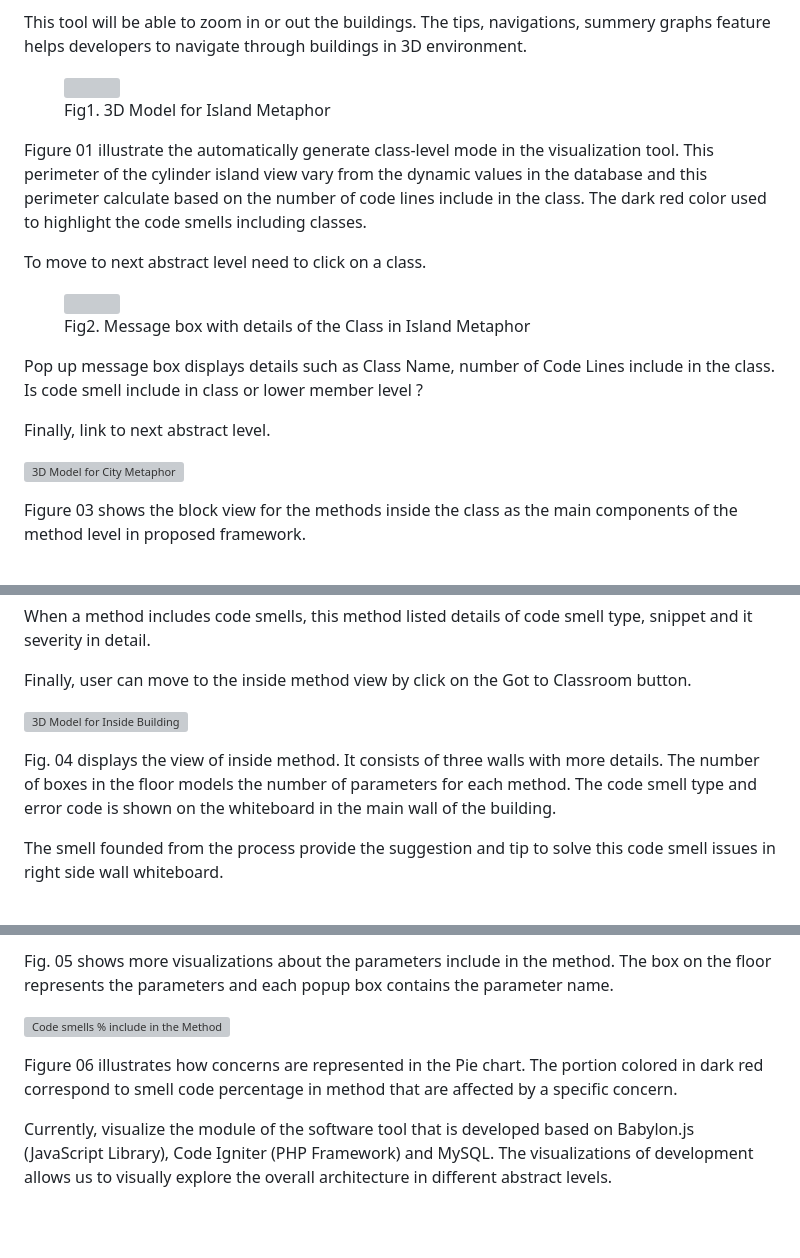
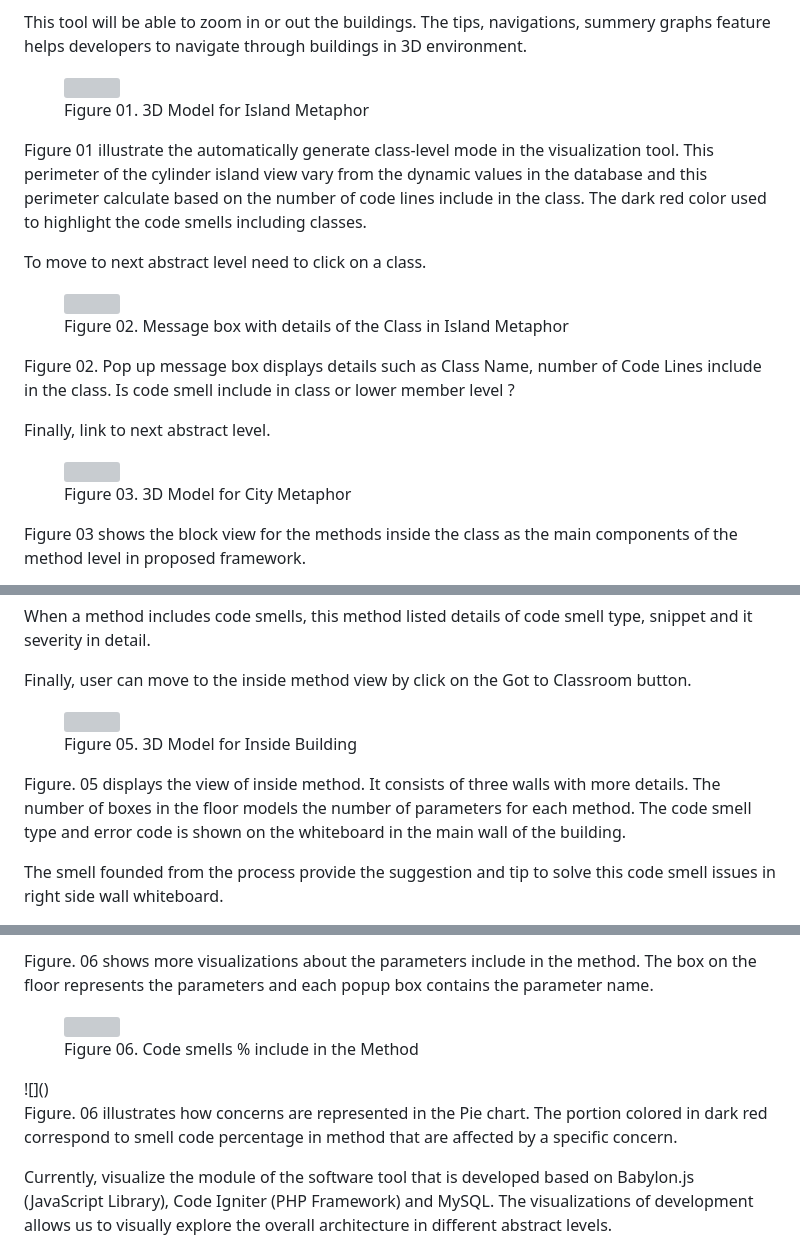
Before and after one commit to chathuranagahasa/3D-metaphor-code-visualization, a Markdown page: README.md, 3 parts joined by grey strips. Rendered like a GitHub page; blank space fills up the shorter version; grey boxes are pictures that could not be loaded.

```diff
--- a/README.md
+++ b/README.md
@@ -72,7 +72,7 @@ Zooming, localization and browsing are essential features that are under conside
 This tool will be able to zoom in or out the buildings. The tips, navigations, summery graphs feature helps developers to navigate through buildings in 3D environment.
 
 <figure>
-<img src="https://user-images.githubusercontent.com/8435152/236656083-df177f8d-ab63-4739-99ce-4c5b7251d193.png" title="3D Model for Island Metaphor" ><figcaption>Fig1. 3D Model for Island Metaphor</figcaption>
+<img src="https://user-images.githubusercontent.com/8435152/236656083-df177f8d-ab63-4739-99ce-4c5b7251d193.png" title="3D Model for Island Metaphor" ><figcaption>Figure 01. 3D Model for Island Metaphor</figcaption>
 </figure>
 
 Figure 01 illustrate the automatically generate class-level mode in the visualization tool. This perimeter of the cylinder island view vary from the dynamic values in the database and this perimeter calculate based on the number of code lines include in the class. The dark red color used to highlight the code smells including classes.
@@ -80,15 +80,17 @@ Figure 01 illustrate the automatically generate class-level mode in the visualiz
 To move to next abstract level need to click on a class.
 
 <figure>
-<img src="https://user-images.githubusercontent.com/8435152/236658135-27112591-f796-4eff-8dd9-3041f84c7714.png" title="3D Model for Island Metaphor" ><figcaption>Fig2. Message box with details of the Class in Island Metaphor</figcaption>
+<img src="https://user-images.githubusercontent.com/8435152/236658135-27112591-f796-4eff-8dd9-3041f84c7714.png" title="3D Model for Island Metaphor" ><figcaption>Figure 02. Message box with details of the Class in Island Metaphor</figcaption>
 </figure>
 
-Pop up message box displays details such as Class Name, number of Code Lines include in the class.
+Figure 02. Pop up message box displays details such as Class Name, number of Code Lines include in the class.
 Is code smell include in class or lower member level ?
 
 Finally, link to next abstract level.
 
-![3D Model for City Metaphor](https://user-images.githubusercontent.com/8435152/236658156-e1a64447-28d3-49f8-b604-cc98555c4e10.png)
+<figure>
+<img src="https://user-images.githubusercontent.com/8435152/236658156-e1a64447-28d3-49f8-b604-cc98555c4e10.png" title="3D Model for Island Metaphor" ><figcaption>Figure 03. 3D Model for City Metaphor</figcaption>
+</figure>
 
 Figure 03 shows the block view for the methods inside the class as the main components of the method level in proposed framework.
 
@@ -100,9 +105,12 @@ When a method includes code smells, this method listed details of code smell typ
 
 Finally, user can move to the inside method view by click on the Got to Classroom button.
 
-![3D Model for Inside Building](https://user-images.githubusercontent.com/8435152/236658181-4c72ae23-5bee-4b3a-a3ff-a7761cf984b5.png)
+<figure>
+<img src="https://user-images.githubusercontent.com/8435152/236658181-4c72ae23-5bee-4b3a-a3ff-a7761cf984b5.png" title="3D Model for Island Metaphor" ><figcaption>Figure 05. 3D Model for Inside Building</figcaption>
+</figure>
 
-Fig. 04 displays the view of inside method. It consists of three walls with more details. The number of boxes in the floor models the number of parameters for each method. The code smell type and error code is shown on the whiteboard in the main wall of the building.
+
+Figure. 05 displays the view of inside method. It consists of three walls with more details. The number of boxes in the floor models the number of parameters for each method. The code smell type and error code is shown on the whiteboard in the main wall of the building.
 
 The smell founded from the process provide the suggestion and tip to solve this code smell issues in right side wall whiteboard.
 
@@ -110,8 +120,11 @@ The smell founded from the process provide the suggestion and tip to solve this
 
-Fig. 05 shows more visualizations about the parameters include in the method. The box on the floor represents the parameters and each popup box contains the parameter name.
+Figure. 06 shows more visualizations about the parameters include in the method. The box on the floor represents the parameters and each popup box contains the parameter name.
 
-![Code smells % include in the Method](https://user-images.githubusercontent.com/8435152/236658191-bec63212-9f98-4672-b7eb-5feb4d99ff0a.png)
+<figure>
+<img src="https://user-images.githubusercontent.com/8435152/236658191-bec63212-9f98-4672-b7eb-5feb4d99ff0a.png" title="Code smells % include in the Method" ><figcaption>Figure 06. Code smells % include in the Method</figcaption>
+</figure>
+![]()
 
-Figure 06 illustrates how concerns are represented in the Pie chart. The portion colored in dark red correspond to smell code percentage in method that are affected by a specific concern.
+Figure. 06 illustrates how concerns are represented in the Pie chart. The portion colored in dark red correspond to smell code percentage in method that are affected by a specific concern.
 
 Currently, visualize the module of the software tool that is developed based on Babylon.js (JavaScript Library), Code Igniter (PHP Framework) and MySQL. The visualizations of development allows us to visually explore the overall architecture in different abstract levels.
```
Also changed, not shown: other parts of README.md (+7 -2 lines).
